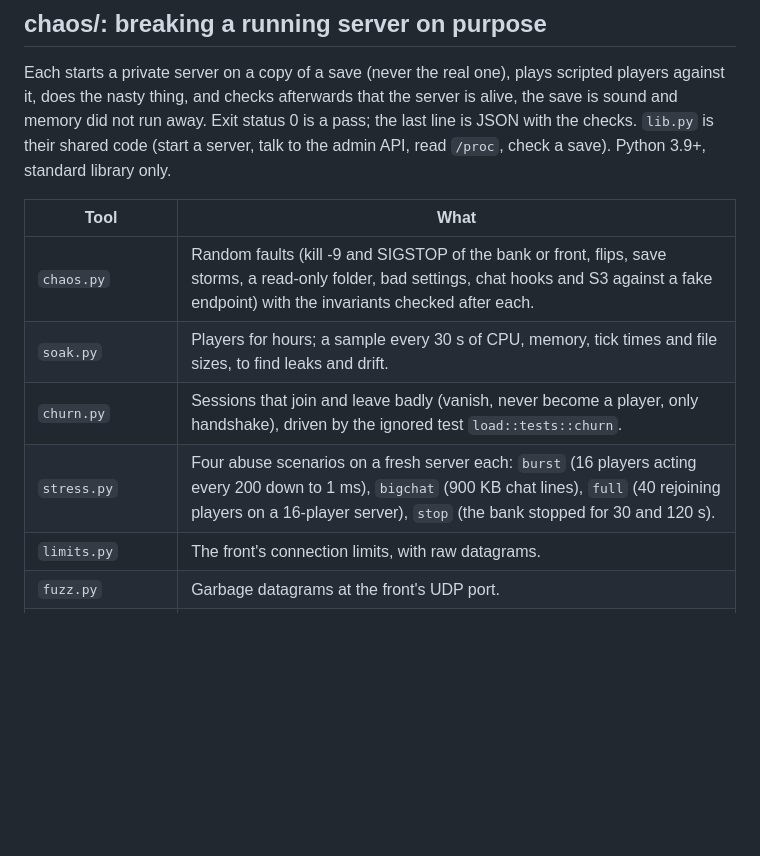
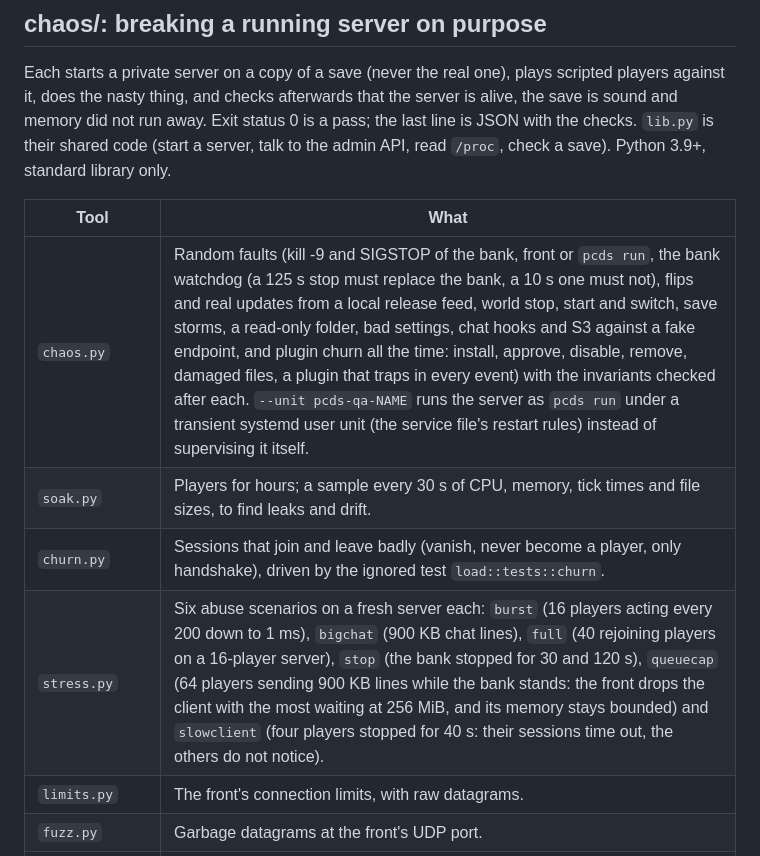
Before and after one commit to perara/planet-crafter-dedicated-server, a Markdown page: tools/README.md, the part around the change. GitHub-like rendering; blank space fills up the shorter version.

```diff
--- a/tools/README.md
+++ b/tools/README.md
@@ -30,10 +30,10 @@ Python 3.9+, standard library only.
 
 | Tool | What |
 |---|---|
-| `chaos.py` | Random faults (kill -9 and SIGSTOP of the bank or front, flips, save storms, a read-only folder, bad settings, chat hooks and S3 against a fake endpoint) with the invariants checked after each. |
+| `chaos.py` | Random faults (kill -9 and SIGSTOP of the bank, front or `pcds run`, the bank watchdog (a 125 s stop must replace the bank, a 10 s one must not), flips and real updates from a local release feed, world stop, start and switch, save storms, a read-only folder, bad settings, chat hooks and S3 against a fake endpoint, and plugin churn all the time: install, approve, disable, remove, damaged files, a plugin that traps in every event) with the invariants checked after each. `--unit pcds-qa-NAME` runs the server as `pcds run` under a transient systemd user unit (the service file's restart rules) instead of supervising it itself. |
 | `soak.py` | Players for hours; a sample every 30 s of CPU, memory, tick times and file sizes, to find leaks and drift. |
 | `churn.py` | Sessions that join and leave badly (vanish, never become a player, only handshake), driven by the ignored test `load::tests::churn`. |
-| `stress.py` | Four abuse scenarios on a fresh server each: `burst` (16 players acting every 200 down to 1 ms), `bigchat` (900 KB chat lines), `full` (40 rejoining players on a 16-player server), `stop` (the bank stopped for 30 and 120 s). |
+| `stress.py` | Six abuse scenarios on a fresh server each: `burst` (16 players acting every 200 down to 1 ms), `bigchat` (900 KB chat lines), `full` (40 rejoining players on a 16-player server), `stop` (the bank stopped for 30 and 120 s), `queuecap` (64 players sending 900 KB lines while the bank stands: the front drops the client with the most waiting at 256 MiB, and its memory stays bounded) and `slowclient` (four players stopped for 40 s: their sessions time out, the others do not notice). |
 | `limits.py` | The front's connection limits, with raw datagrams. |
 | `fuzz.py` | Garbage datagrams at the front's UDP port. |
 | `diskfull.py`, `diskfull.sh` | What the server does when the world's disk fills (the shell wrapper makes a small private tmpfs with `unshare`, no root). |
```
Also changed, not shown: docs/soak-report.md (added, +285 -0 lines), docs/testing.md (+2 -0 lines).
